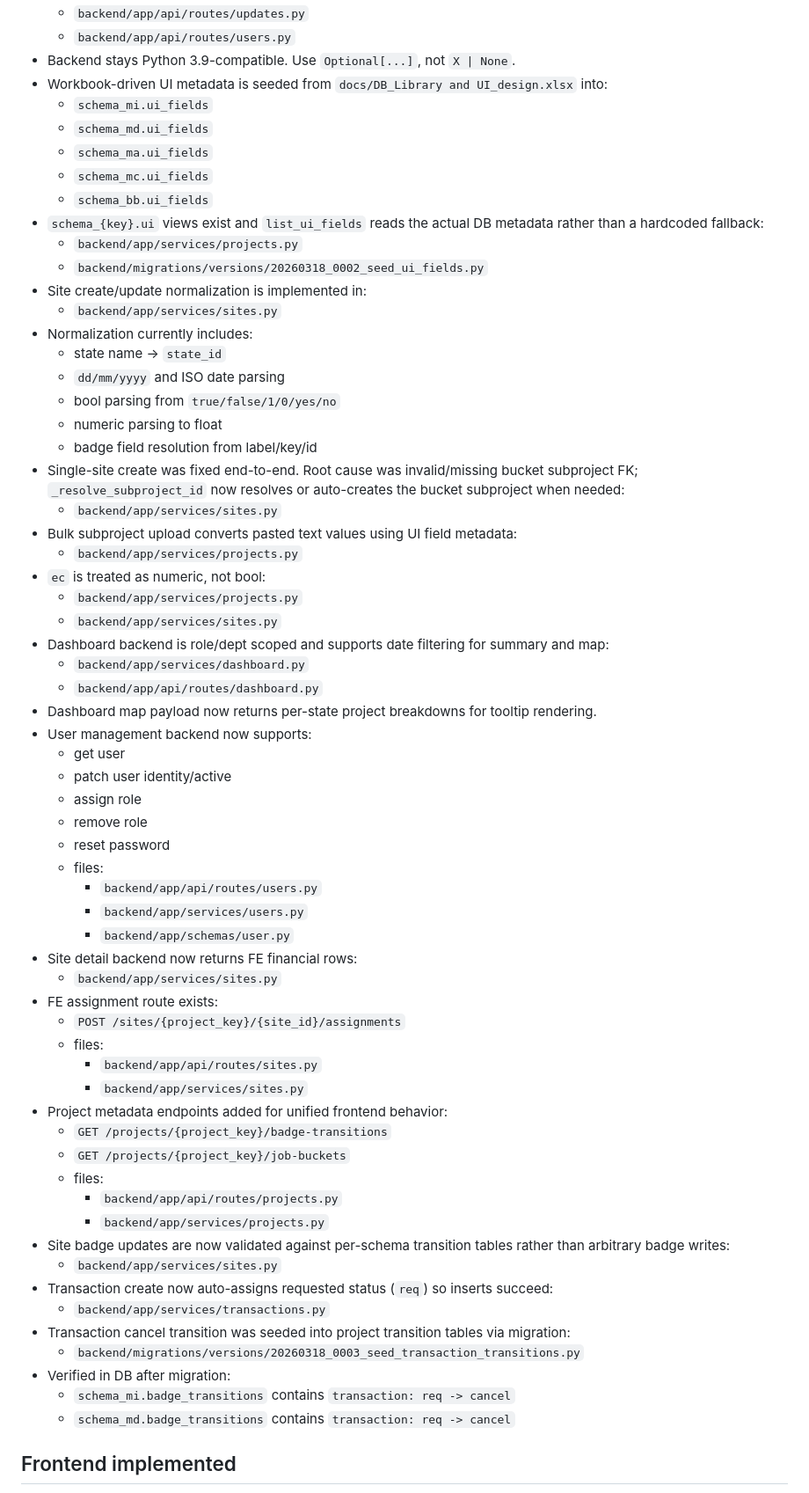
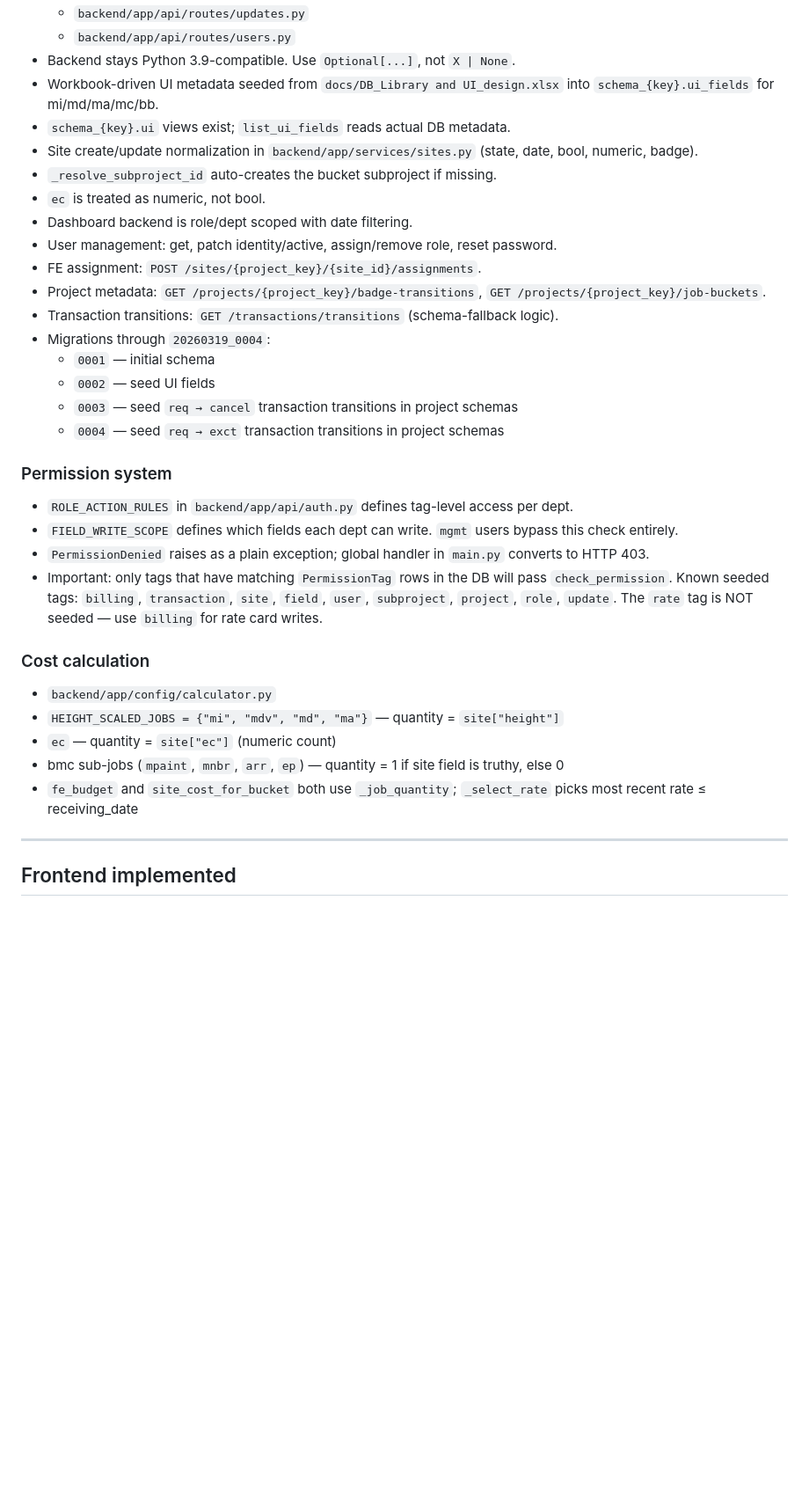
Before and after one commit to wahidakhtar/arcad, a Markdown page: docs/codex_handoff.md, the part around one of its changes. Shown at 88% size. GitHub-like rendering; blank space fills up the shorter version.

```diff
--- a/docs/codex_handoff.md
+++ b/docs/codex_handoff.md
@@ -25,66 +97,36 @@
   - `backend/app/api/routes/updates.py`
   - `backend/app/api/routes/users.py`
 - Backend stays Python 3.9-compatible. Use `Optional[...]`, not `X | None`.
-- Workbook-driven UI metadata is seeded from `docs/DB_Library and UI_design.xlsx` into:
-  - `schema_mi.ui_fields`
-  - `schema_md.ui_fields`
-  - `schema_ma.ui_fields`
-  - `schema_mc.ui_fields`
-  - `schema_bb.ui_fields`
-- `schema_{key}.ui` views exist and `list_ui_fields` reads the actual DB metadata rather than a hardcoded fallback:
-  - `backend/app/services/projects.py`
-  - `backend/migrations/versions/20260318_0002_seed_ui_fields.py`
-- Site create/update normalization is implemented in:
-  - `backend/app/services/sites.py`
-- Normalization currently includes:
-  - state name -> `state_id`
-  - `dd/mm/yyyy` and ISO date parsing
-  - bool parsing from `true/false/1/0/yes/no`
-  - numeric parsing to float
-  - badge field resolution from label/key/id
-- Single-site create was fixed end-to-end. Root cause was invalid/missing bucket subproject FK; `_resolve_subproject_id` now resolves or auto-creates the bucket subproject when needed:
-  - `backend/app/services/sites.py`
-- Bulk subproject upload converts pasted text values using UI field metadata:
-  - `backend/app/services/projects.py`
-- `ec` is treated as numeric, not bool:
-  - `backend/app/services/projects.py`
-  - `backend/app/services/sites.py`
-- Dashboard backend is role/dept scoped and supports date filtering for summary and map:
-  - `backend/app/services/dashboard.py`
-  - `backend/app/api/routes/dashboard.py`
-- Dashboard map payload now returns per-state project breakdowns for tooltip rendering.
-- User management backend now supports:
-  - get user
-  - patch user identity/active
-  - assign role
-  - remove role
-  - reset password
-  - files:
-    - `backend/app/api/routes/users.py`
-    - `backend/app/services/users.py`
-    - `backend/app/schemas/user.py`
-- Site detail backend now returns FE financial rows:
-  - `backend/app/services/sites.py`
-- FE assignment route exists:
-  - `POST /sites/{project_key}/{site_id}/assignments`
-  - files:
-    - `backend/app/api/routes/sites.py`
-    - `backend/app/services/sites.py`
-- Project metadata endpoints added for unified frontend behavior:
-  - `GET /projects/{project_key}/badge-transitions`
-  - `GET /projects/{project_key}/job-buckets`
-  - files:
-    - `backend/app/api/routes/projects.py`
-    - `backend/app/services/projects.py`
-- Site badge updates are now validated against per-schema transition tables rather than arbitrary badge writes:
-  - `backend/app/services/sites.py`
-- Transaction create now auto-assigns requested status (`req`) so inserts succeed:
-  - `backend/app/services/transactions.py`
-- Transaction cancel transition was seeded into project transition tables via migration:
-  - `backend/migrations/versions/20260318_0003_seed_transaction_transitions.py`
-- Verified in DB after migration:
-  - `schema_mi.badge_transitions` contains `transaction: req -> cancel`
-  - `schema_md.badge_transitions` contains `transaction: req -> cancel`
+- Workbook-driven UI metadata seeded from `docs/DB_Library and UI_design.xlsx` into `schema_{key}.ui_fields` for mi/md/ma/mc/bb.
+- `schema_{key}.ui` views exist; `list_ui_fields` reads actual DB metadata.
+- Site create/update normalization in `backend/app/services/sites.py` (state, date, bool, numeric, badge).
+- `_resolve_subproject_id` auto-creates the bucket subproject if missing.
+- `ec` is treated as numeric, not bool.
+- Dashboard backend is role/dept scoped with date filtering.
+- User management: get, patch identity/active, assign/remove role, reset password.
+- FE assignment: `POST /sites/{project_key}/{site_id}/assignments`.
+- Project metadata: `GET /projects/{project_key}/badge-transitions`, `GET /projects/{project_key}/job-buckets`.
+- Transaction transitions: `GET /transactions/transitions` (schema-fallback logic).
+- Migrations through `20260319_0004`:
+  - `0001` — initial schema
+  - `0002` — seed UI fields
+  - `0003` — seed `req → cancel` transaction transitions in project schemas
+  - `0004` — seed `req → exct` transaction transitions in project schemas
+
+### Permission system
+- `ROLE_ACTION_RULES` in `backend/app/api/auth.py` defines tag-level access per dept.
+- `FIELD_WRITE_SCOPE` defines which fields each dept can write. `mgmt` users bypass this check entirely.
+- `PermissionDenied` raises as a plain exception; global handler in `main.py` converts to HTTP 403.
+- Important: only tags that have matching `PermissionTag` rows in the DB will pass `check_permission`. Known seeded tags: `billing`, `transaction`, `site`, `field`, `user`, `subproject`, `project`, `role`, `update`. The `rate` tag is NOT seeded — use `billing` for rate card writes.
+
+### Cost calculation
+- `backend/app/config/calculator.py`
+- `HEIGHT_SCALED_JOBS = {"mi", "mdv", "md", "ma"}` — quantity = `site["height"]`
+- `ec` — quantity = `site["ec"]` (numeric count)
+- bmc sub-jobs (`mpaint`, `mnbr`, `arr`, `ep`) — quantity = 1 if site field is truthy, else 0
+- `fe_budget` and `site_cost_for_bucket` both use `_job_quantity`; `_select_rate` picks most recent rate ≤ receiving_date
+
+---
 
 ## Frontend implemented
 
```
Also changed, not shown: other parts of docs/codex_handoff.md (+113 -88 lines).
